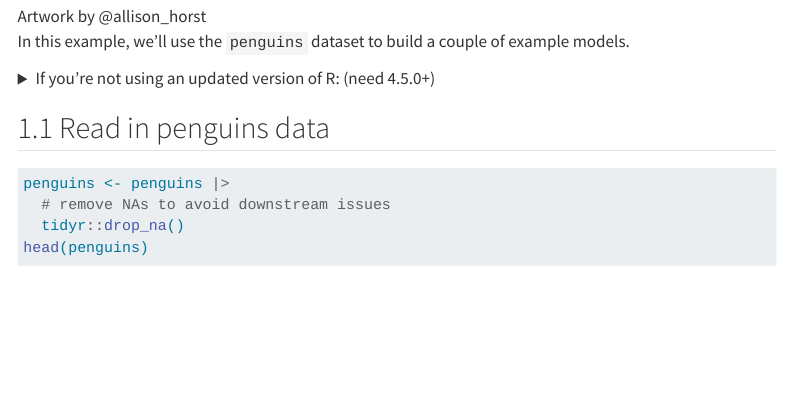
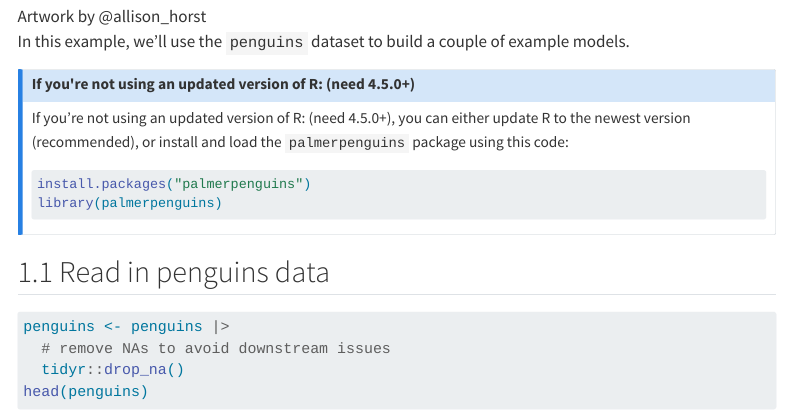
Before and after one commit to grantvagle/ml_methods_workshop, a Quarto document (code/01_cart_examples.qmd): the page in a window 1100 px wide, from 1460 px down. Rendered offline with R 4.5, knitr and Pandoc in place of Quarto, with nearby package versions; menus at the side of the page are left out; long lines of code are wrapped.

Commit message:
switched dropdown to callout

````diff
--- a/code/01_cart_examples.qmd
+++ b/code/01_cart_examples.qmd
@@ -68,14 +68,16 @@ Another possibly unfamiliar practice is the `::` notation. This allows a user to
 
 In this example, we'll use the `penguins` dataset to build a couple of example models.
 
-<details><summary>If you're not using an updated version of R: (need 4.5.0+)</summary> you can either update R to the newest version, or install and load the `palmerpenguins` package using this code:
+::: {.callout-note collapse="true" title="If you're not using an updated version of R: (need 4.5.0+)"}
+
+If you're not using an updated version of R: (need 4.5.0+), you can either update R to the newest version (recommended), or install and load the `palmerpenguins` package using this code:
 
 ```{r}
 #| eval: false # change eval to true if you need this step and want to render the file
 install.packages("palmerpenguins")
 library(palmerpenguins)
 ```
-</details>
+:::
 
 ## Read in penguins data
 
````
